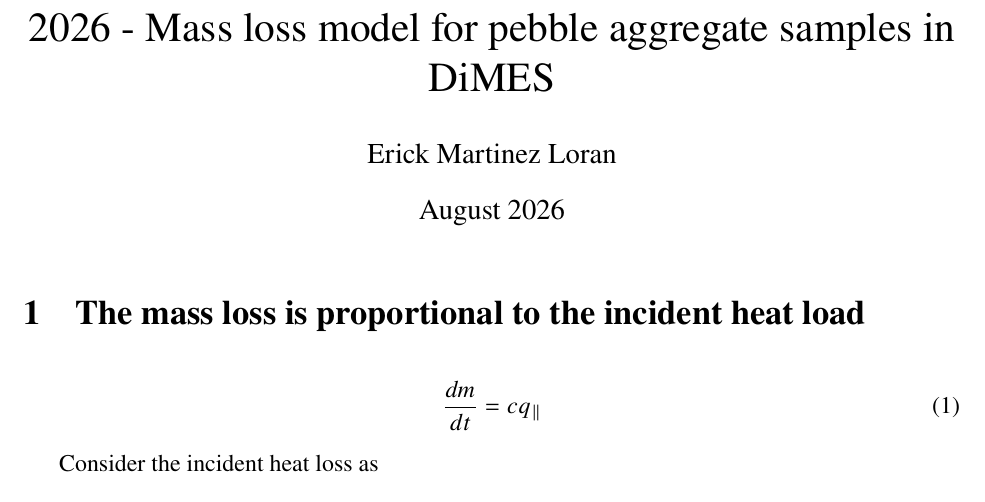
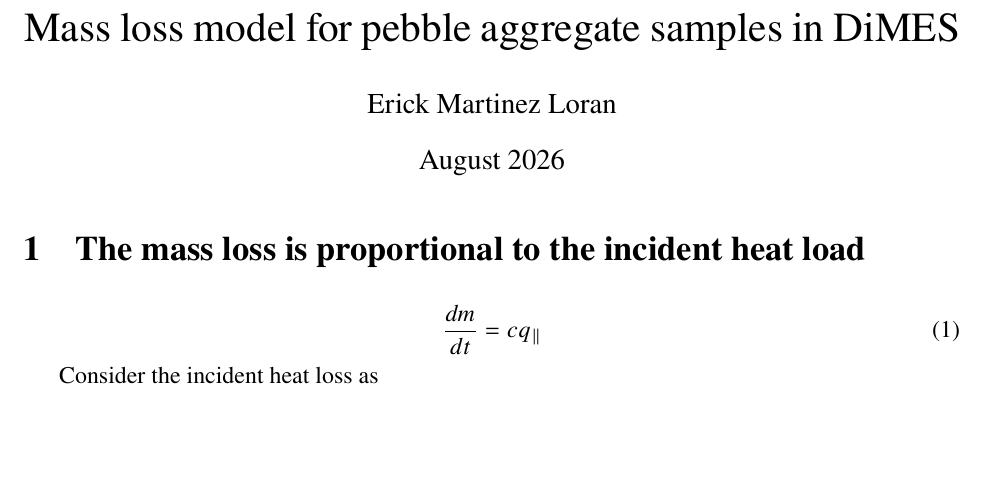
Before and after one commit to erickmartinez/dimes-mass-emission-model, a LaTeX document (main.tex): part of page 1 of 5, cut so that both start at the same text, the shorter picture padded with empty space. Compiled offline with pdfLaTeX.

Commit message:
Edited main.tex

```diff
--- a/main.tex
+++ b/main.tex
@@ -26,7 +26,7 @@
     pdfpagemode=FullScreen,
     }
 
-\title{2026 - Mass loss model for pebble aggregate samples in DiMES}
+\title{Mass loss model for pebble aggregate samples in DiMES}
 \author{Erick Martinez Loran}
 \date{August 2026}
 
```
